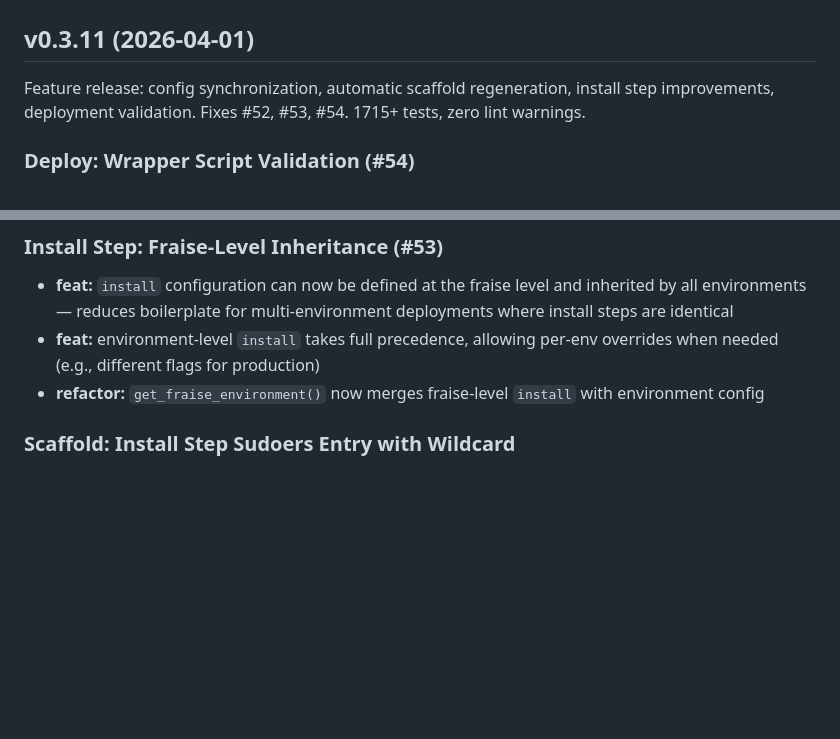
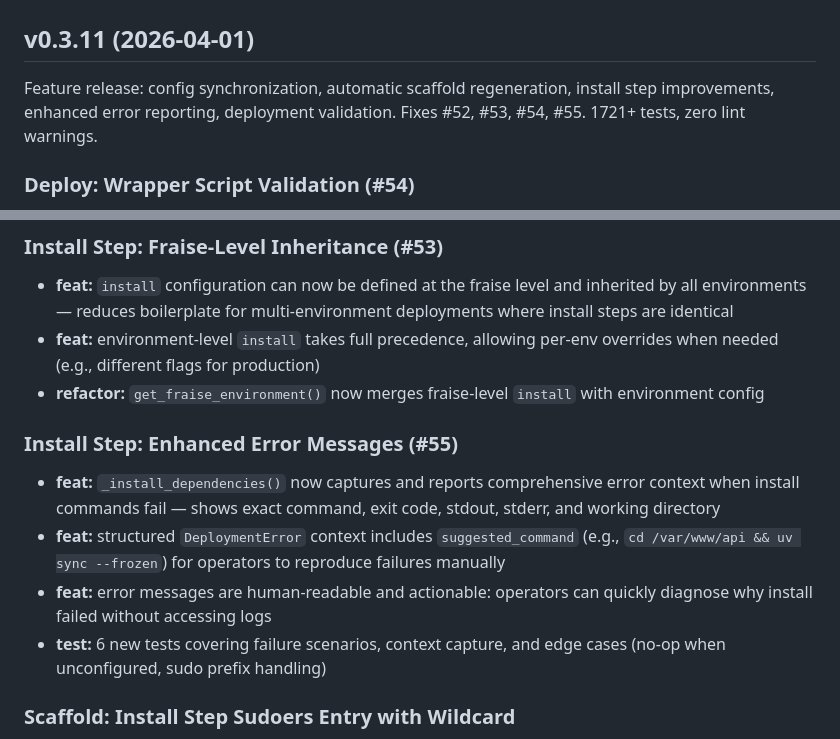
Before and after one commit to fraiseql/fraisier, a Markdown page: CHANGELOG.md, 2 parts joined by grey strips. Rendered like a GitHub page; blank space fills up the shorter version.

Commit message:
docs: update CHANGELOG for v0.3.11 with install step error messages (#55)

```diff
--- a/CHANGELOG.md
+++ b/CHANGELOG.md
@@ -2,7 +2,7 @@
 
 ## v0.3.11 (2026-04-01)
 
-Feature release: config synchronization, automatic scaffold regeneration, install step improvements, deployment validation. Fixes #52, #53, #54. 1715+ tests, zero lint warnings.
+Feature release: config synchronization, automatic scaffold regeneration, install step improvements, enhanced error reporting, deployment validation. Fixes #52, #53, #54, #55. 1721+ tests, zero lint warnings.
 
 ### Deploy: Wrapper Script Validation (#54)
 
@@ -30,6 +30,13 @@ Feature release: config synchronization, automatic scaffold regeneration, instal
 - **feat:** `install` configuration can now be defined at the fraise level and inherited by all environments — reduces boilerplate for multi-environment deployments where install steps are identical
 - **feat:** environment-level `install` takes full precedence, allowing per-env overrides when needed (e.g., different flags for production)
 - **refactor:** `get_fraise_environment()` now merges fraise-level `install` with environment config
+
+### Install Step: Enhanced Error Messages (#55)
+
+- **feat:** `_install_dependencies()` now captures and reports comprehensive error context when install commands fail — shows exact command, exit code, stdout, stderr, and working directory
+- **feat:** structured `DeploymentError` context includes `suggested_command` (e.g., `cd /var/www/api && uv sync --frozen`) for operators to reproduce failures manually
+- **feat:** error messages are human-readable and actionable: operators can quickly diagnose why install failed without accessing logs
+- **test:** 6 new tests covering failure scenarios, context capture, and edge cases (no-op when unconfigured, sudo prefix handling)
 
 ### Scaffold: Install Step Sudoers Entry with Wildcard
 
```
